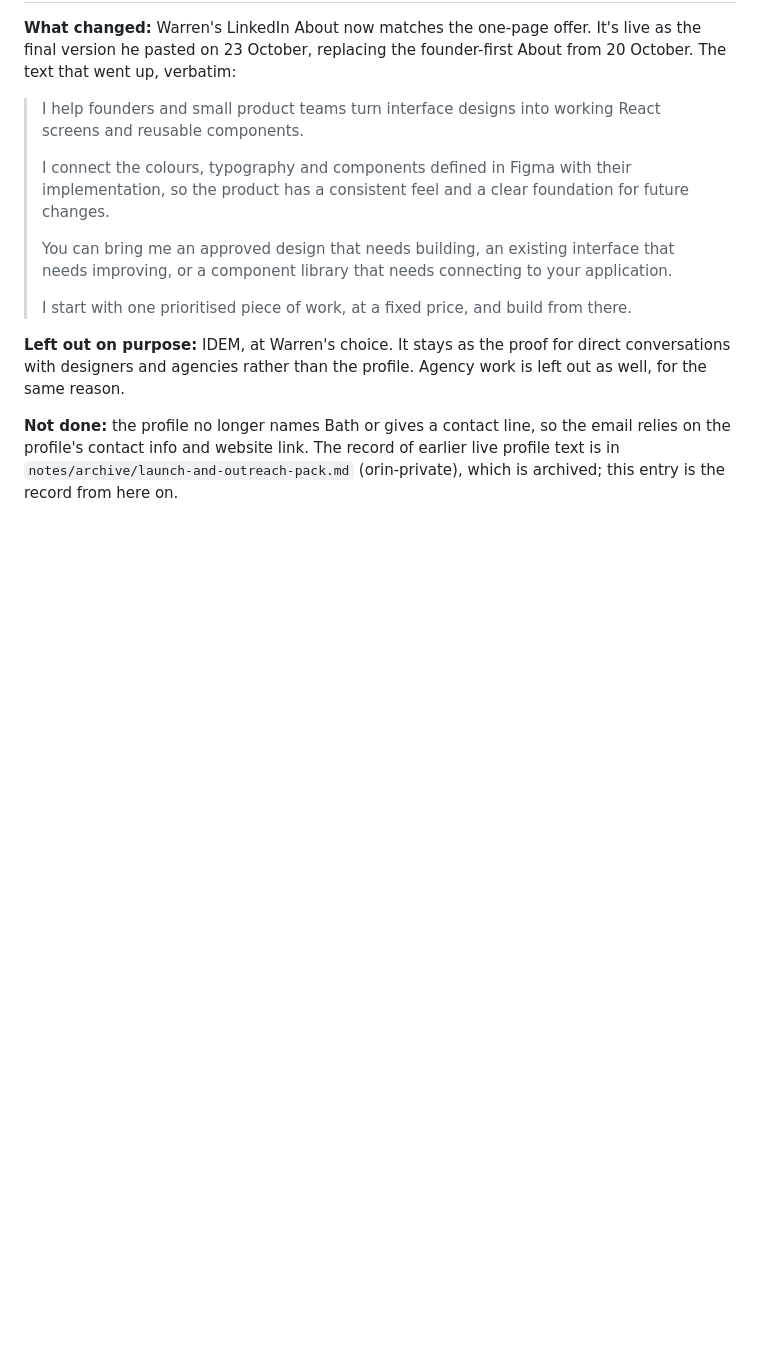
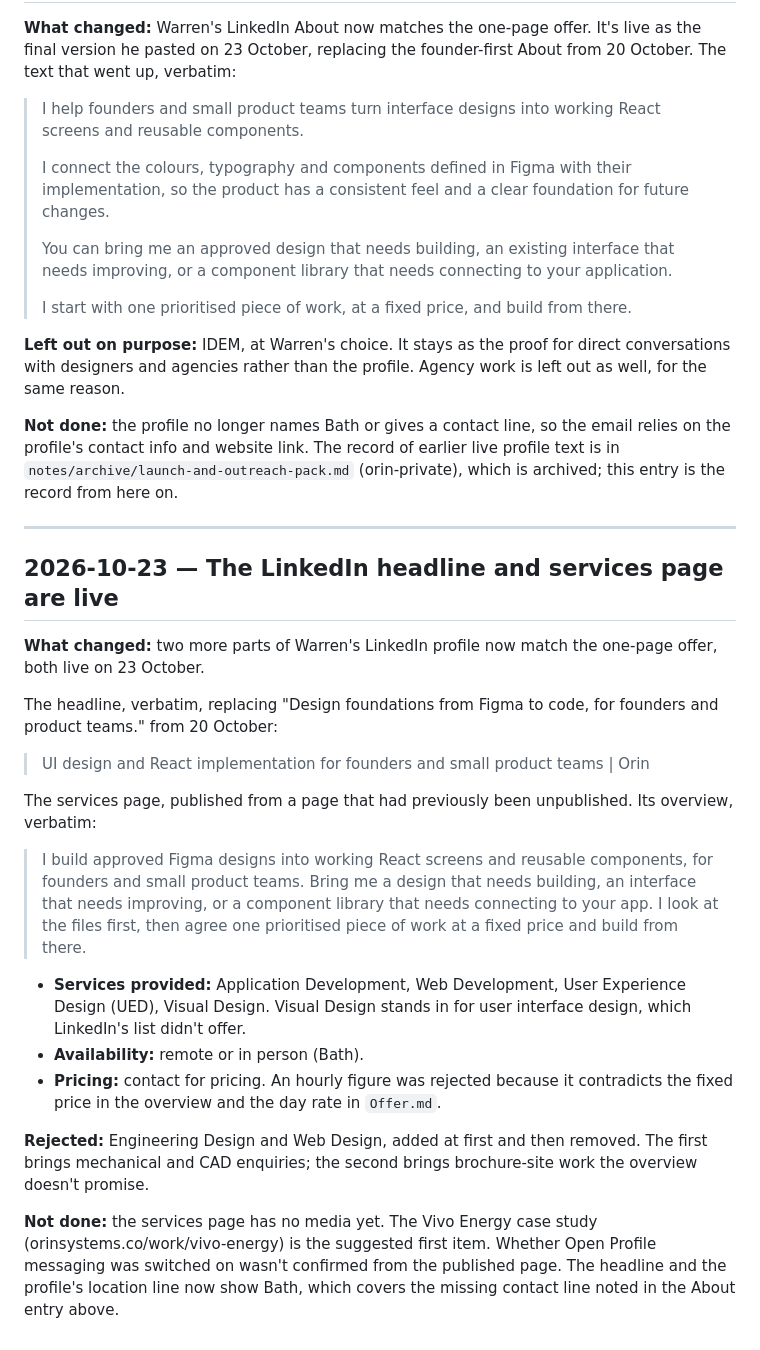
Before and after one commit to Boyzeeboy/orin, a Markdown page: decisions.md, the part around the change. Rendered like a GitHub page; blank space fills up the shorter version.

Commit message:
Log the LinkedIn headline and services page going live
Co-Authored-By: Claude Opus 5.5 <noreply@anthropic.com>

```diff
--- a/decisions.md
+++ b/decisions.md
@@ -1230,3 +1230,41 @@ Agency work is left out as well, for the same reason.
 the email relies on the profile's contact info and website link. The record
 of earlier live profile text is in `notes/archive/launch-and-outreach-pack.md`
 (orin-private), which is archived; this entry is the record from here on.
+
+---
+
+## 2026-10-23 — The LinkedIn headline and services page are live
+
+**What changed:** two more parts of Warren's LinkedIn profile now match the
+one-page offer, both live on 23 October.
+
+The headline, verbatim, replacing "Design foundations from Figma to code, for
+founders and product teams." from 20 October:
+
+> UI design and React implementation for founders and small product teams | Orin
+
+The services page, published from a page that had previously been unpublished.
+Its overview, verbatim:
+
+> I build approved Figma designs into working React screens and reusable
+> components, for founders and small product teams. Bring me a design that
+> needs building, an interface that needs improving, or a component library
+> that needs connecting to your app. I look at the files first, then agree one
+> prioritised piece of work at a fixed price and build from there.
+
+- **Services provided:** Application Development, Web Development, User
+  Experience Design (UED), Visual Design. Visual Design stands in for user
+  interface design, which LinkedIn's list didn't offer.
+- **Availability:** remote or in person (Bath).
+- **Pricing:** contact for pricing. An hourly figure was rejected because it
+  contradicts the fixed price in the overview and the day rate in `Offer.md`.
+
+**Rejected:** Engineering Design and Web Design, added at first and then
+removed. The first brings mechanical and CAD enquiries; the second brings
+brochure-site work the overview doesn't promise.
+
+**Not done:** the services page has no media yet. The Vivo Energy case study
+(orinsystems.co/work/vivo-energy) is the suggested first item. Whether Open
+Profile messaging was switched on wasn't confirmed from the published page.
+The headline and the profile's location line now show Bath, which covers the
+missing contact line noted in the About entry above.
```
